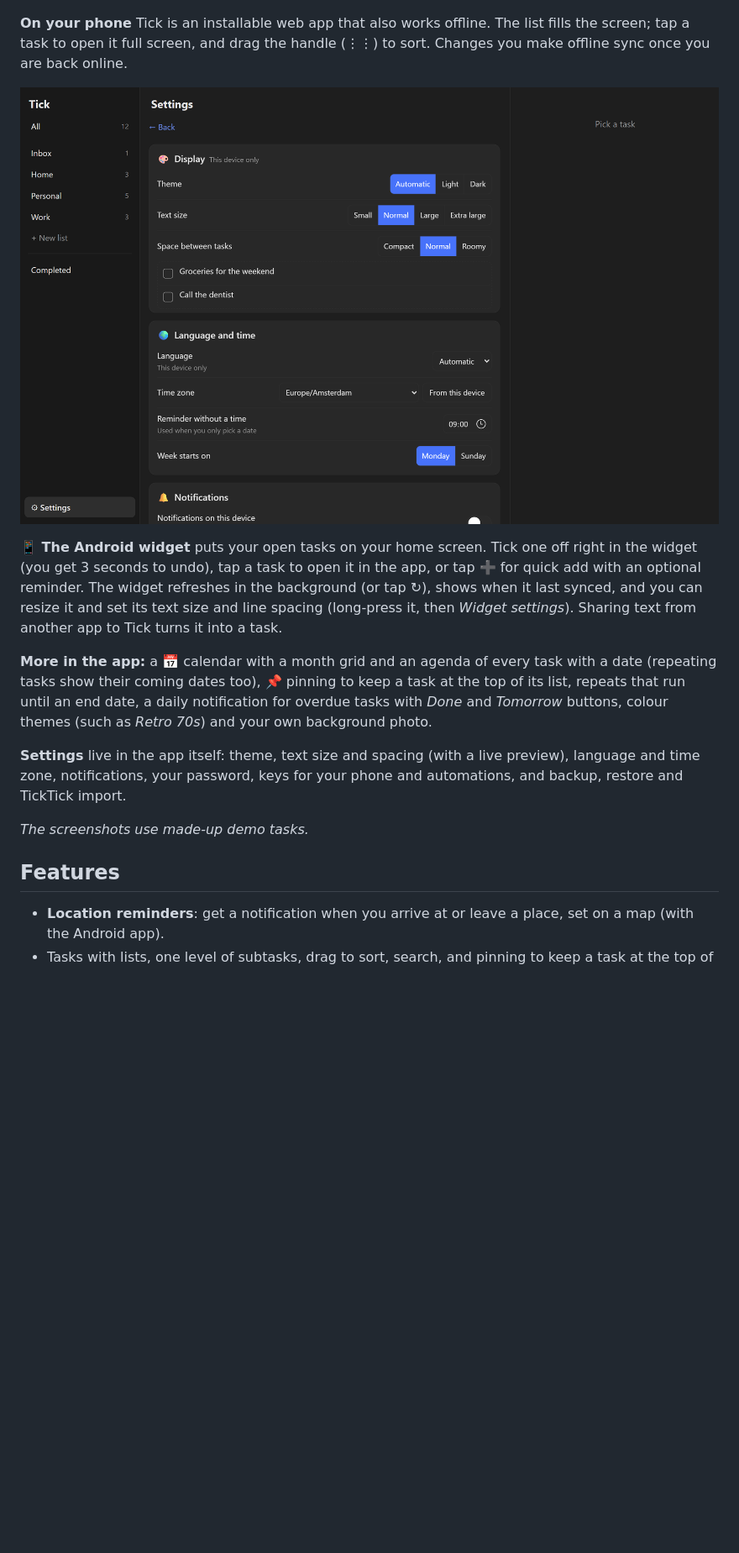
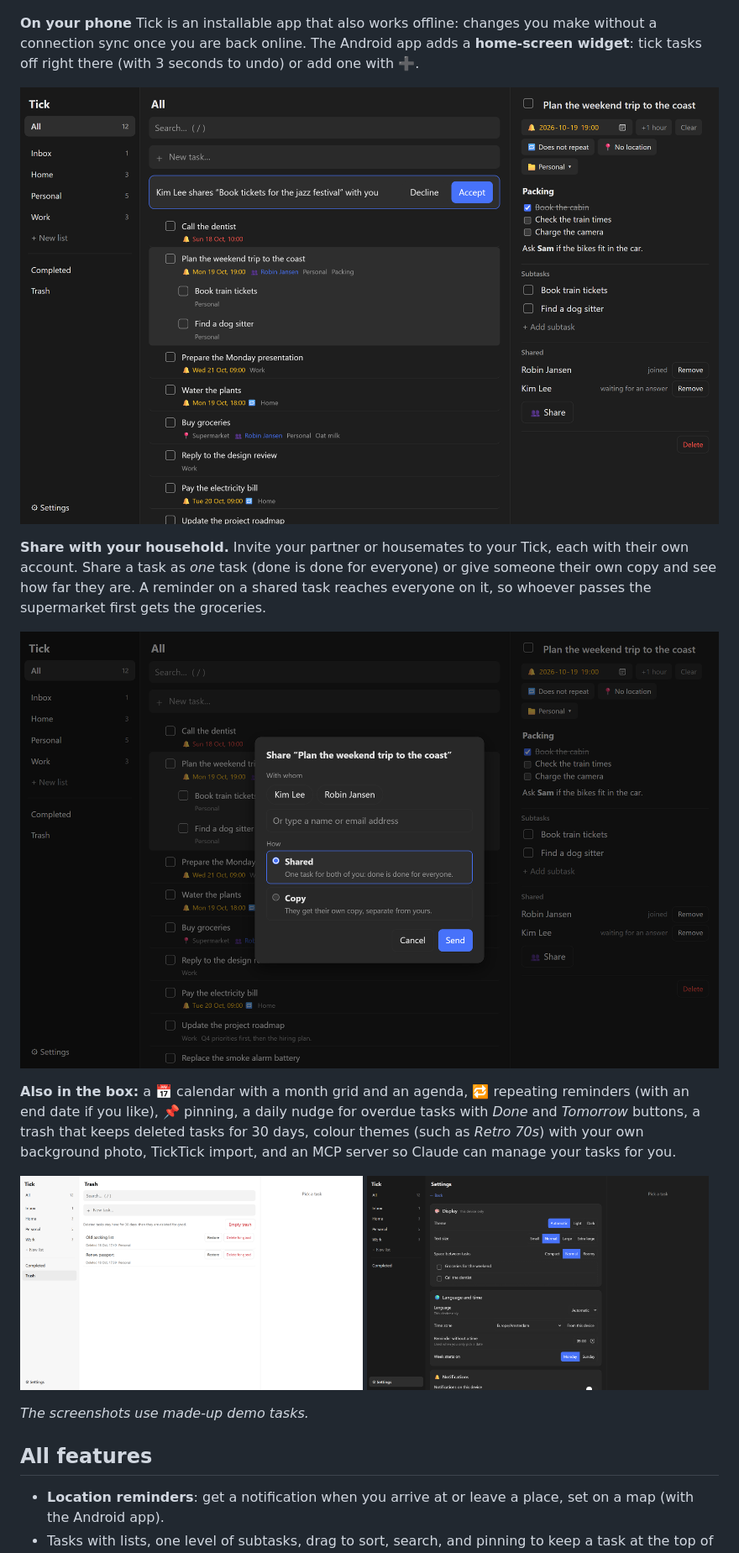
Before and after one commit to DioVayne/tick, a Markdown page: README.md, the part around one of its changes. Shown at 84% size. Drawn GitHub-style; blank space fills up the shorter version.

```diff
--- a/README.md
+++ b/README.md
@@ -38,19 +53,24 @@ A to-do app you host yourself on Cloudflare: tasks, lists, reminders with push n
   <img src="docs/screenshots/mobile-task.png" width="260" alt="An open task on a phone">
 </p>
 
-**On your phone** Tick is an installable web app that also works offline. The list fills the screen; tap a task to open it full screen, and drag the handle (⋮⋮) to sort. Changes you make offline sync once you are back online.
+**On your phone** Tick is an installable app that also works offline: changes you make without a connection sync once you are back online. The Android app adds a **home-screen widget**: tick tasks off right there (with 3 seconds to undo) or add one with ➕.
 
-![The settings page](docs/screenshots/settings.png)
+![Tick on the desktop in dark mode with a task shared between two people](docs/screenshots/desktop-dark.png)
 
-**📱 The Android widget** puts your open tasks on your home screen. Tick one off right in the widget (you get 3 seconds to undo), tap a task to open it in the app, or tap ➕ for quick add with an optional reminder. The widget refreshes in the background (or tap ↻), shows when it last synced, and you can resize it and set its text size and line spacing (long-press it, then *Widget settings*). Sharing text from another app to Tick turns it into a task.
+**Share with your household.** Invite your partner or housemates to your Tick, each with their own account. Share a task as *one* task (done is done for everyone) or give someone their own copy and see how far they are. A reminder on a shared task reaches everyone on it, so whoever passes the supermarket first gets the groceries.
 
-**More in the app:** a 📅 calendar with a month grid and an agenda of every task with a date (repeating tasks show their coming dates too), 📌 pinning to keep a task at the top of its list, repeats that run until an end date, a daily notification for overdue tasks with *Done* and *Tomorrow* buttons, colour themes (such as *Retro 70s*) and your own background photo.
+![The share dialog: pick someone, then choose a shared task or a copy](docs/screenshots/sharing.png)
 
-**Settings** live in the app itself: theme, text size and spacing (with a live preview), language and time zone, notifications, your password, keys for your phone and automations, and backup, restore and TickTick import.
+**Also in the box:** a 📅 calendar with a month grid and an agenda, 🔁 repeating reminders (with an end date if you like), 📌 pinning, a daily nudge for overdue tasks with *Done* and *Tomorrow* buttons, a trash that keeps deleted tasks for 30 days, colour themes (such as *Retro 70s*) with your own background photo, TickTick import, and an MCP server so Claude can manage your tasks for you.
+
+<p>
+  <img src="docs/screenshots/trash.png" width="49%" alt="The trash with deleted tasks, each with Restore and Delete for good">
+  <img src="docs/screenshots/settings.png" width="49%" alt="The settings page">
+</p>
 
 *The screenshots use made-up demo tasks.*
 
-## Features
+## All features
 - **Location reminders**: get a notification when you arrive at or leave a place, set on a map (with the Android app).
 - Tasks with lists, one level of subtasks, drag to sort, search, and pinning to keep a task at the top of its list.
 - Several accounts on one Tick; share a task with someone as one shared task (done is done for everyone) or as a separate copy. They accept or decline the invitation, and reminders on a shared task go to everyone on it. Copies stay linked: you see how far the others are and get a notification when one of them is done.
```
Also changed, not shown: other parts of README.md (+37 -22 lines).
